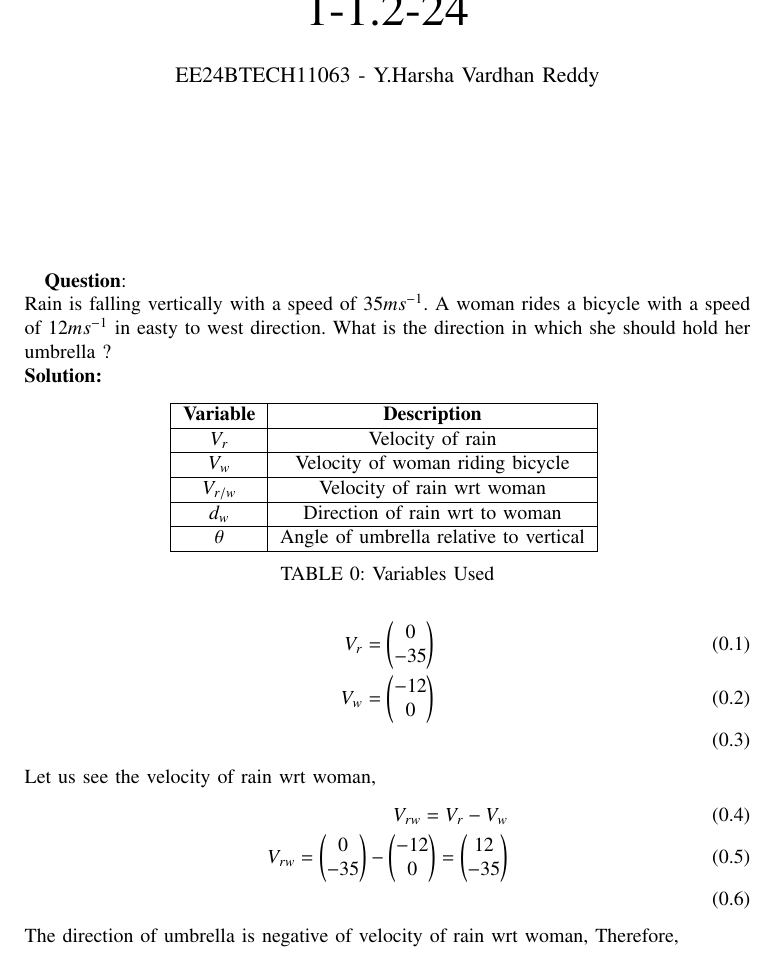
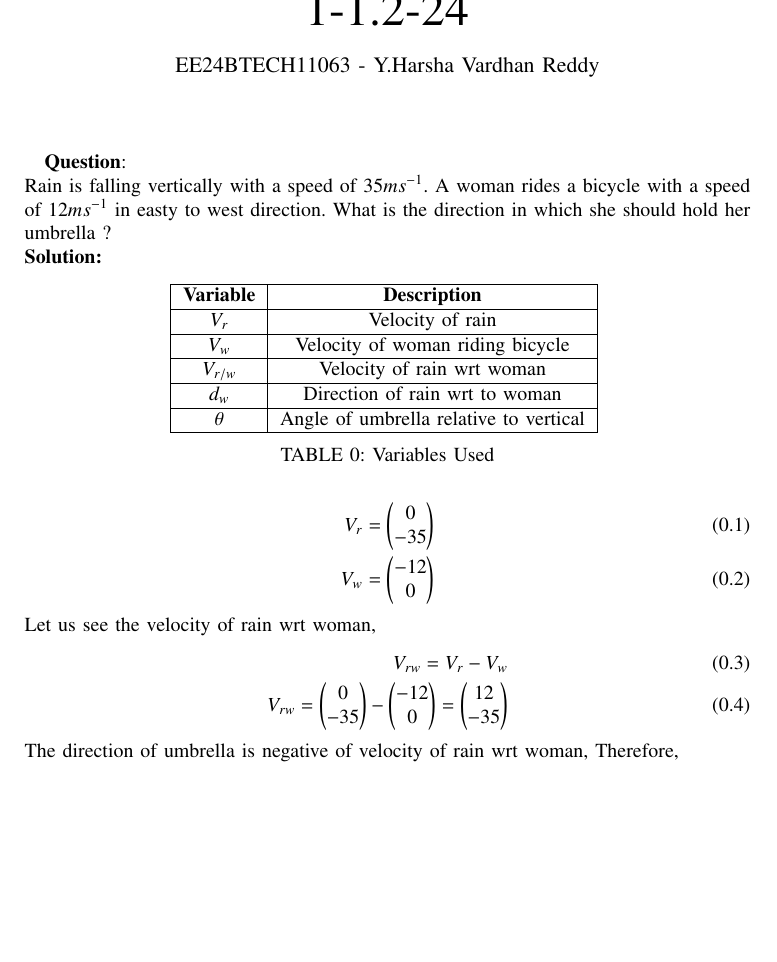
Before and after one commit to Harsha2635/EE1030, a LaTeX paper (mat1/m1.tex): part of page 1 of 2, cut so that both start at the same text, the shorter picture padded with empty space. Compiled offline with pdfLaTeX.

Commit message:
Add files via upload

```diff
--- a/mat1/m1.tex
+++ b/mat1/m1.tex
@@ -61,7 +61,7 @@
 \textbf{Question}:\\
 Rain is falling vertically with a speed of $35ms^{-1}$. A woman rides a bicycle with a speed of $12ms^{-1}$ in easty to west direction. What is the direction in which she should hold her umbrella ?
 \\
-\textbf{Solution: }
+\solution
 \begin{table}[h!]
   \centering
   \input{table.tex}
@@ -70,18 +70,18 @@ Rain is falling vertically with a speed of $35ms^{-1}$. A woman rides a bicycle
 \end{table}
 \begin{align}
 V_r=\myvec{0\\-35} \\
-V_w=\myvec{-12\\0} \\
+V_w=\myvec{-12\\0}
 \end{align}
 Let us see the velocity of rain wrt woman,
 \begin{align}
 V_{rw}=V_r-V_w \\
-V_{rw}=\myvec{0\\-35}-\myvec{-12\\0}=\myvec{12\\-35}\\
+V_{rw}=\myvec{0\\-35}-\myvec{-12\\0}=\myvec{12\\-35}
 \end{align}
 The direction of umbrella is negative of velocity of rain wrt woman,
 Therefore,
 \begin{align}
     d_w=-V_{rw} \\
-    d_w=\myvec{-12\\35}\\
+    d_w=\myvec{-12\\35}
 \end{align}
 And,
 \begin{align}
```
Also changed, not shown: mat1/m1.pdf, 1 other file.
